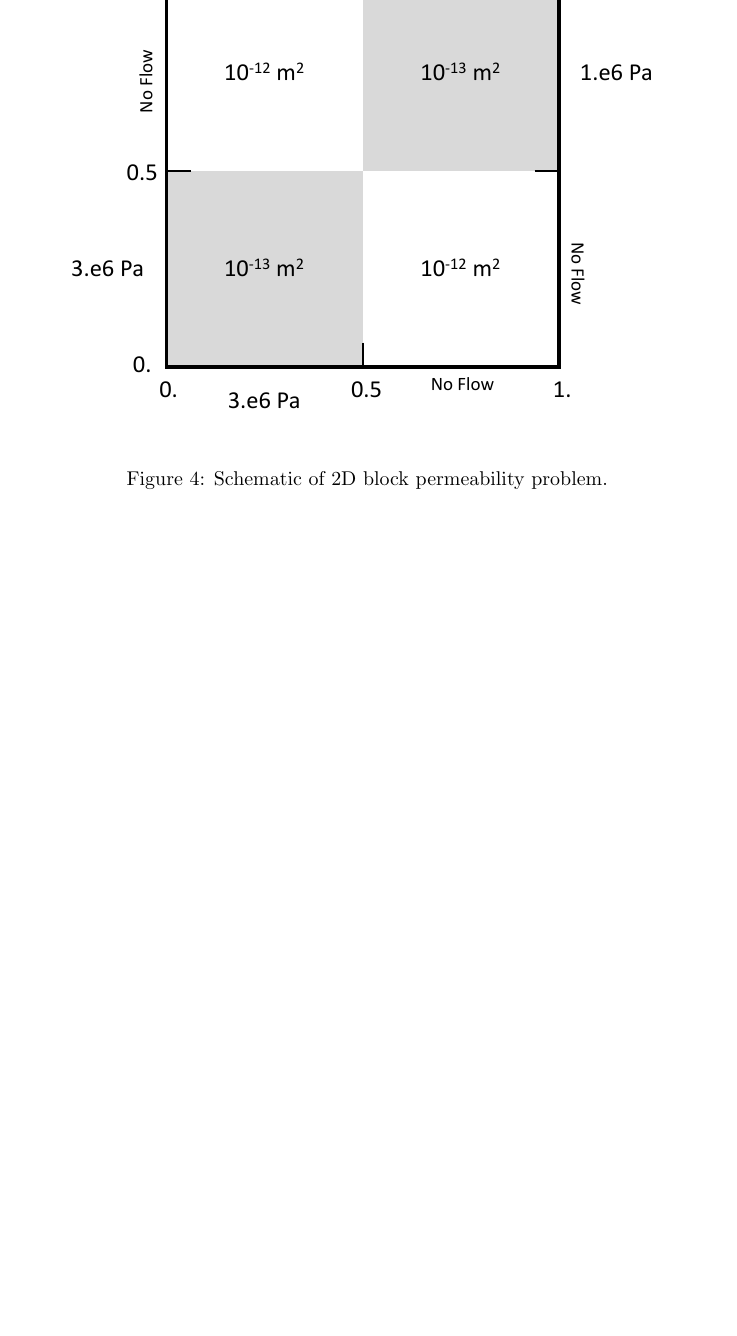
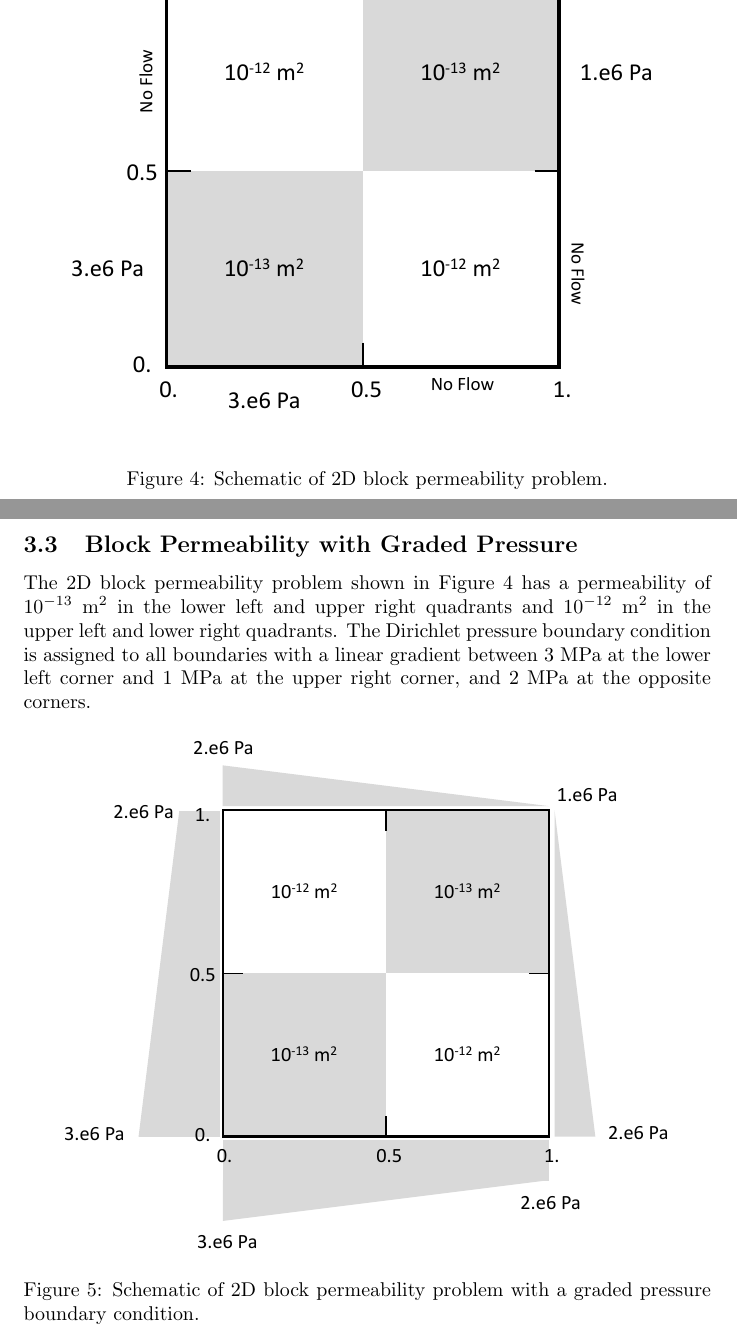
Before and after one commit to TDycores-Project/qa-test-suite-problems, a LaTeX document (docs/test_problems.tex): part of page 5 of 5 before the commit and two parts of pages 5 and 6 of 6 after it, the two joined at a grey line, cut so that both start at the same text, the shorter picture padded with empty space. Compiled offline with pdfLaTeX.

Commit message:
Added 2d block graded test problem

```diff
--- a/docs/test_problems.tex
+++ b/docs/test_problems.tex
@@ -100,4 +100,14 @@ The 2D block permeability problem shown in Figure~\ref{fig:2d_block} has a perme
   \label{fig:2d_block}
 \end{figure}
 
+\newpage
+\subsection{Block Permeability with Graded Pressure}
+The 2D block permeability problem shown in Figure~\ref{fig:2d_block} has a permeability of $10^{-13}$ m$^2$ in the lower left and upper right quadrants and $10^{-12}$ m$^2$ in the upper left and lower right quadrants. The Dirichlet pressure boundary condition is assigned to all boundaries with a linear gradient between 3 MPa at the lower left corner and 1 MPa at the upper right corner, and 2 MPa at the opposite corners.
+\begin{figure}[htbp]
+  \centering
+  \includegraphics[width=0.9\linewidth]{figs/2d_block_graded.pdf}
+  \caption{Schematic of 2D block permeability problem with a graded pressure boundary condition.}
+  \label{fig:2d_block_graded}
+\end{figure}
+
 \end{document}
```
Also changed, not shown: docs/figs/2d_block_graded.pdf (added).
